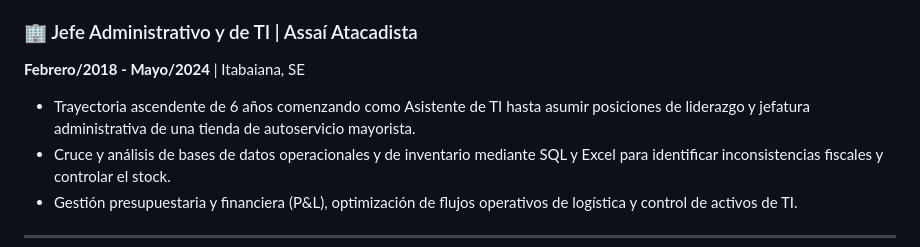
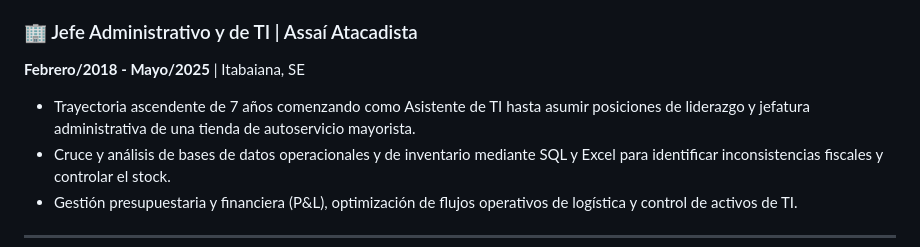
Before and after one commit to ksaworks/portfolio_projetos, a Markdown page: README-es.md, the part around the change. Drawn GitHub-style.

```diff
--- a/README-es.md
+++ b/README-es.md
@@ -114,8 +114,8 @@ Proyectos enfocados en la inteligencia de clientes y analítica de marketing a p
 - Optimización de bases de datos relacionales y modelado de procesos ETL para mejorar el rendimiento de los reportes gerenciales y reducir la latencia de actualización de los datos.
 
 ### 🏢 Jefe Administrativo y de TI | Assaí Atacadista
-**Febrero/2018 - Mayo/2024** | Itabaiana, SE
-- Trayectoria ascendente de 6 años comenzando como Asistente de TI hasta asumir posiciones de liderazgo y jefatura administrativa de una tienda de autoservicio mayorista.
+**Febrero/2018 - Mayo/2025** | Itabaiana, SE
+- Trayectoria ascendente de 7 años comenzando como Asistente de TI hasta asumir posiciones de liderazgo y jefatura administrativa de una tienda de autoservicio mayorista.
 - Cruce y análisis de bases de datos operacionales y de inventario mediante SQL y Excel para identificar inconsistencias fiscales y controlar el stock.
 - Gestión presupuestaria y financiera (P&L), optimización de flujos operativos de logística y control de activos de TI.
 
```
Also changed, not shown: README-en.md (+2 -2 lines), README.md (+2 -2 lines).
